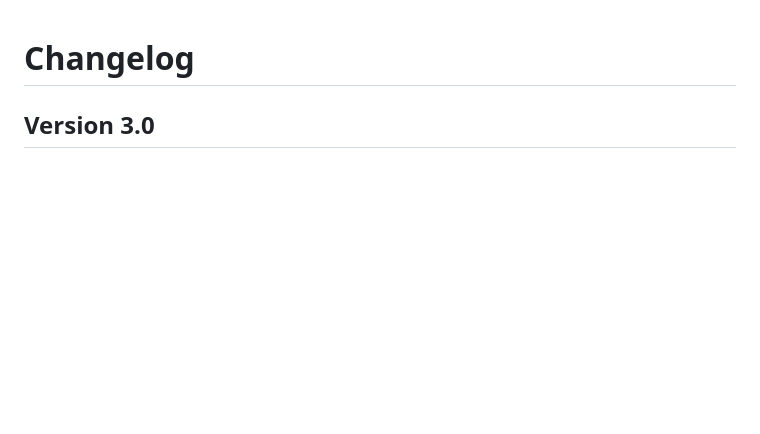
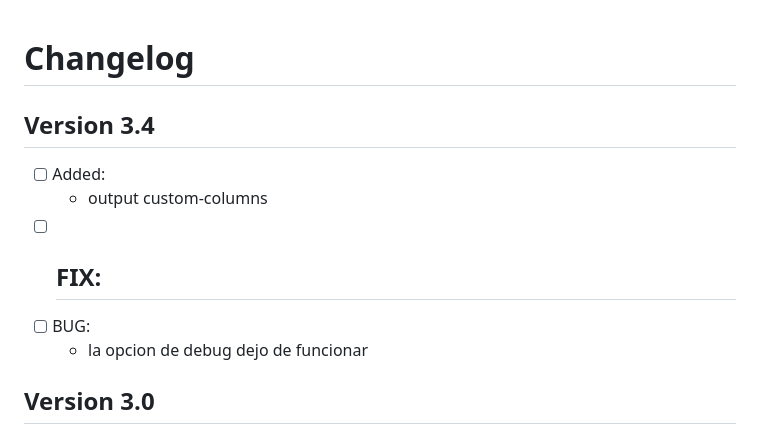
Before and after one commit to upszot/kubectl-resource-container-audit, a Markdown page: Changelog.md, the part around the change. GitHub-like rendering; blank space fills up the shorter version.

Commit message:
ADD:v3.4 output columns

```diff
--- a/Changelog.md
+++ b/Changelog.md
@@ -1,4 +1,12 @@
 # Changelog
+
+## Version 3.4
+ - [ ] Added:
+    - output  custom-columns
+ - [ ] FIX:
+    -
+ - [ ] BUG:
+    - la opcion de debug dejo de funcionar
 
 ## Version 3.0
  - [ ] Added:
```
Also changed, not shown: .img/krca-help.png, 1 other file.
